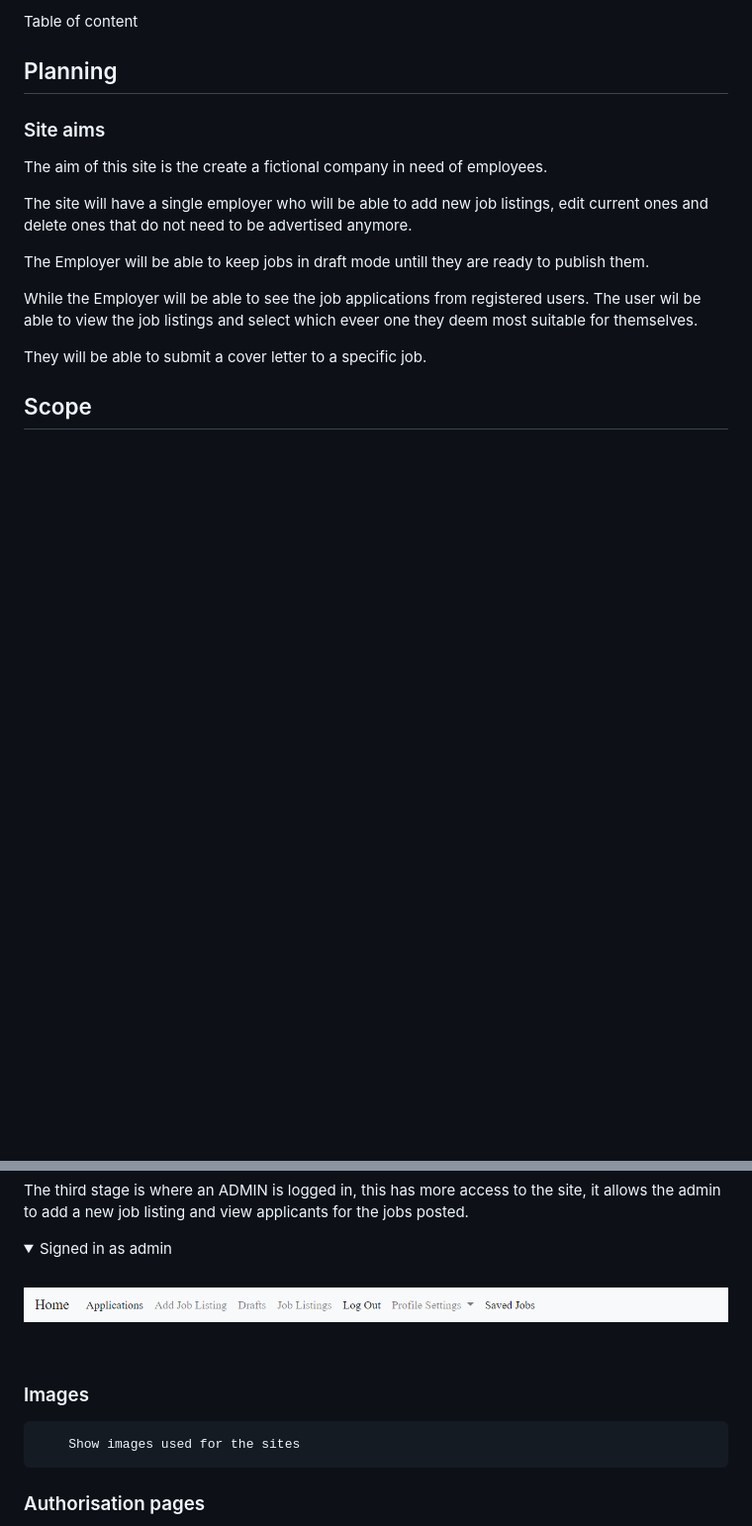
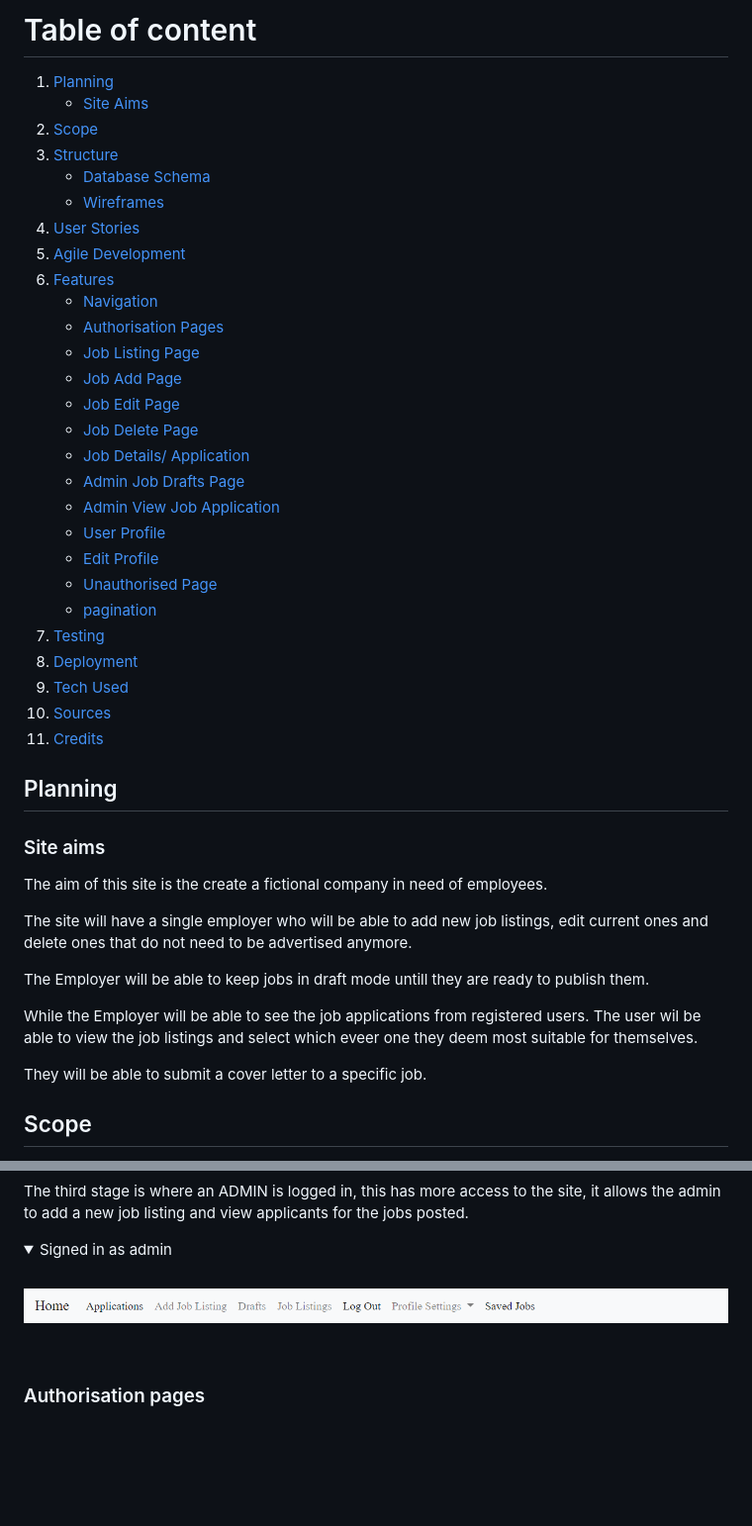
Before and after one commit to NowickiLukasz/job-listing-site-ci-pp4, a Markdown page: README.md, 2 parts joined by grey strips. Shown: that part at 99% size. GitHub-like rendering; folded sections open; blank space fills up the shorter version.

```diff
--- a/README.md
+++ b/README.md
@@ -3,5 +4,34 @@ The site here created is used to post job applications from a single organisatio
 
-Table of content
+# Table of content
+1. [Planning](#planning)
+    - [Site Aims](#site-aims)
+2. [Scope](#scope)
+3. [Structure](#structure)
+    - [Database Schema](#database-schema)
+    - [Wireframes](#wireframes)
+4. [User Stories](#user-stories)
+5. [Agile Development](#agile-development)
+6. [Features](#features)
+    - [Navigation](#navigation)
+    - [Authorisation Pages](#authorisation-pages)
+    - [Job Listing Page](#job-listing-page)
+    - [Job Add Page](#job-add-page)
+    - [Job Edit Page](#job-edit)
+    - [Job Delete Page](#job-delete)
+    - [Job Details/ Application](#job-details-page-job-application-page)
+    - [Admin Job Drafts Page](#admin-job-drafts-page)
+    - [Admin View Job Application](#admin-view-applications)
+    - [User Profile](#profile)
+    - [Edit Profile](#edit-profile)
+    - [Unauthorised Page](#unauthorised-page---403)
+    - [pagination](#pagination)
+7. [Testing](#testing)
+8. [Deployment](#deployment)
+9. [Tech Used](#tech-used)
+10. [Sources](#sources)
+11. [Credits](#credits)
+
+
 
 ## Planning
 ### Site aims
@@ -212,10 +255,6 @@ The third stage is where an ADMIN is logged in, this has more access to the site
 <br>
 
 
-### Images
-        Show images used for the sites
-
-
 ### Authorisation pages
 For the site we have the ability to register and sign in for the site. This functionality is provided through the DJANGO framework and allows for automatic authorisation of the new or existing user.
 
```
Also changed, not shown: other parts of README.md (+23 -11 lines), DEPLOYMENT.md (+8 -0 lines), TESTING.md (+16 -3 lines), assets/images/database/db-schema.png (added), 5 other files.
